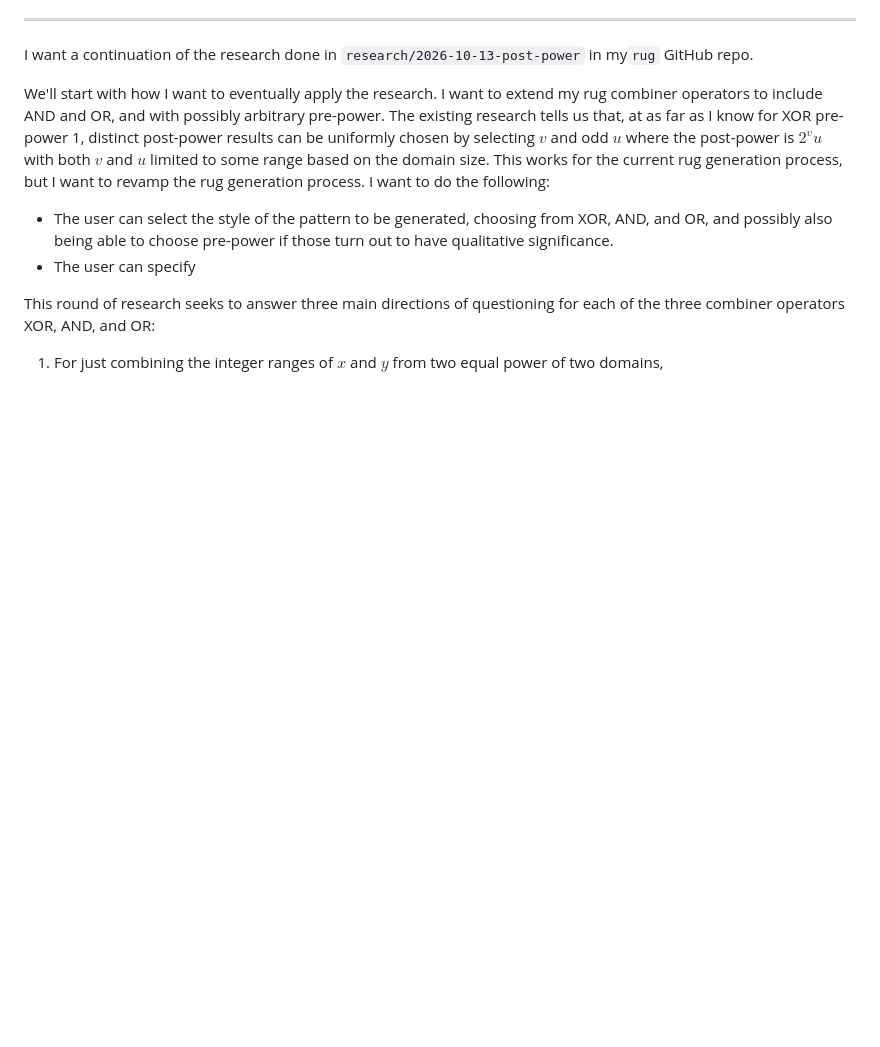
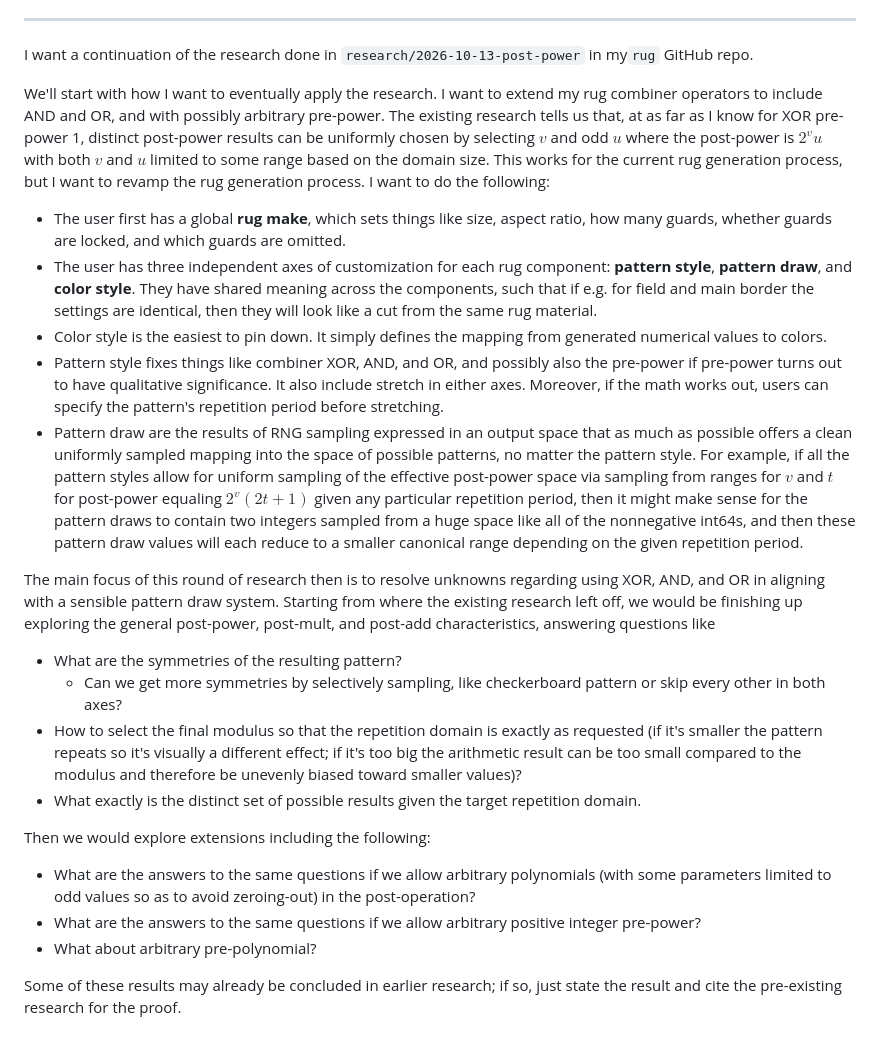
Before and after one commit to yumichael/rug, a Markdown page: notes/yumichael/2026-10-00 rug.md, the part around the change. GitHub-like rendering; blank space fills up the shorter version.

Commit message:
WIP personal notes

```diff
--- a/notes/yumichael/2026-10-00 rug.md
+++ b/notes/yumichael/2026-10-00 rug.md
@@ -114,9 +114,23 @@ I want a continuation of the research done in `research/2026-10-13-post-power` i
 
 We'll start with how I want to eventually apply the research. I want to extend my rug combiner operators to include AND and OR, and with possibly arbitrary pre-power. The existing research tells us that, at as far as I know for XOR pre-power 1, distinct post-power results can be uniformly chosen by selecting $v$ and odd $u$ where the post-power is $2^vu$ with both $v$ and $u$ limited to some range based on the domain size. This works for the current rug generation process, but I want to revamp the rug generation process. I want to do the following:
 
-- The user can select the style of the pattern to be generated, choosing from XOR, AND, and OR, and possibly also being able to choose pre-power if those turn out to have qualitative significance.
-- The user can specify
+- The user first has a global **rug make**, which sets things like size, aspect ratio, how many guards, whether guards are locked, and which guards are omitted.
+- The user has three independent axes of customization for each rug component: **pattern style**, **pattern draw**, and **color style**. They have shared meaning across the components, such that if e.g. for field and main border the settings are identical, then they will look like a cut from the same rug material.
+- Color style is the easiest to pin down. It simply defines the mapping from generated numerical values to colors.
+- Pattern style fixes things like combiner XOR, AND, and OR, and possibly also the pre-power if pre-power turns out to have qualitative significance. It also include stretch in either axes. Moreover, if the math works out, users can specify the pattern's repetition period before stretching.
+- Pattern draw are the results of RNG sampling expressed in an output space that as much as possible offers a clean uniformly sampled mapping into the space of possible patterns, no matter the pattern style. For example, if all the pattern styles allow for uniform sampling of the effective post-power space via sampling from ranges for $v$ and $t$ for post-power equaling $2^v(2t+1)$ given any particular repetition period, then it might make sense for the pattern draws to contain two integers sampled from a huge space like all of the nonnegative int64s, and then these pattern draw values will each reduce to a smaller canonical range depending on the given repetition period.
 
-This round of research seeks to answer three main directions of questioning for each of the three combiner operators XOR, AND, and OR:
+The main focus of this round of research then is to resolve unknowns regarding using XOR, AND, and OR in aligning with a sensible pattern draw system. Starting from where the existing research left off, we would be finishing up exploring the general post-power, post-mult, and post-add characteristics, answering questions like
 
-1. For just combining the integer ranges of $x$ and $y$ from two equal power of two domains,
+- What are the symmetries of the resulting pattern?
+  - Can we get more symmetries by selectively sampling, like checkerboard pattern or skip every other in both axes?
+- How to select the final modulus so that the repetition domain is exactly as requested (if it's smaller the pattern repeats so it's visually a different effect; if it's too big the arithmetic result can be too small compared to the modulus and therefore be unevenly biased toward smaller values)?
+- What exactly is the distinct set of possible results given the target repetition domain.
+
+Then we would explore extensions including the following:
+
+- What are the answers to the same questions if we allow arbitrary polynomials (with some parameters limited to odd values so as to avoid zeroing-out) in the post-operation?
+- What are the answers to the same questions if we allow arbitrary positive integer pre-power?
+- What about arbitrary pre-polynomial?
+
+Some of these results may already be concluded in earlier research; if so, just state the result and cite the pre-existing research for the proof.
```
